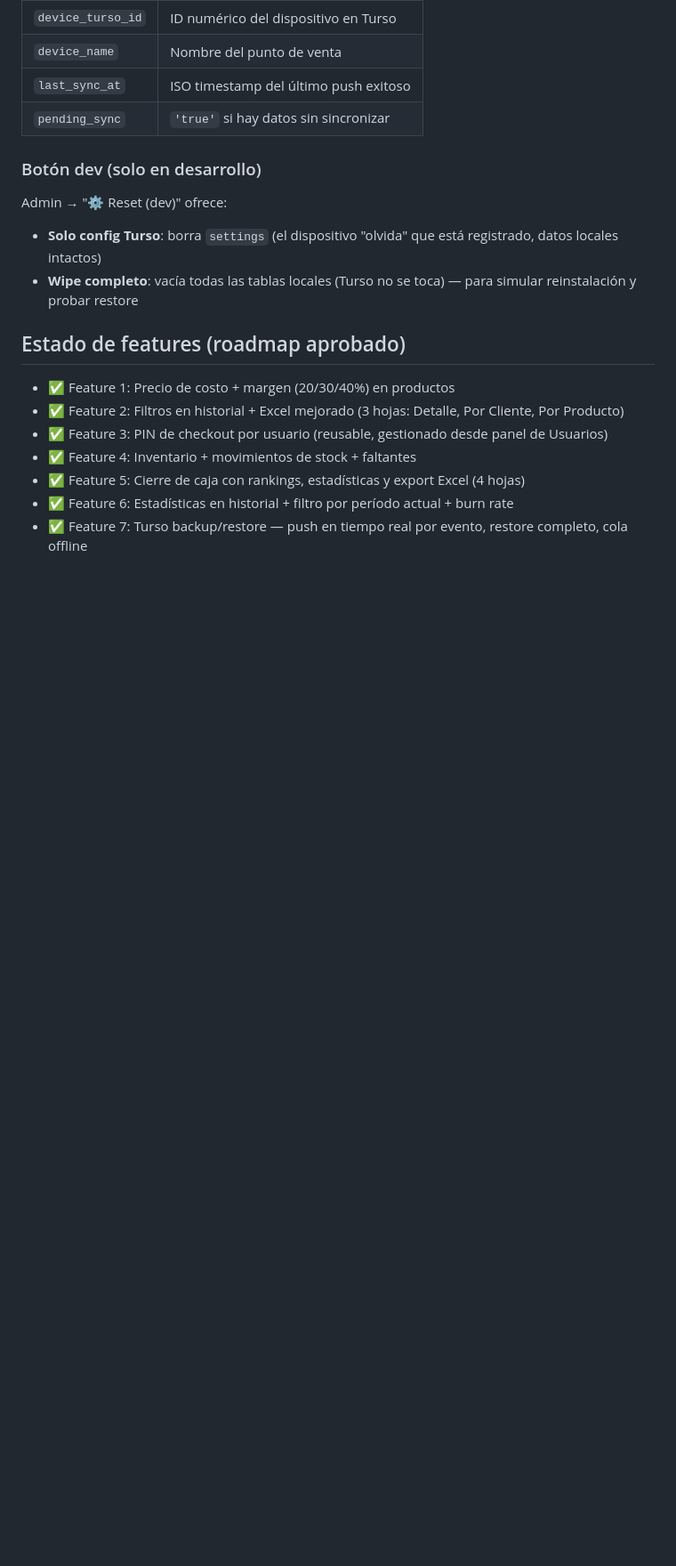
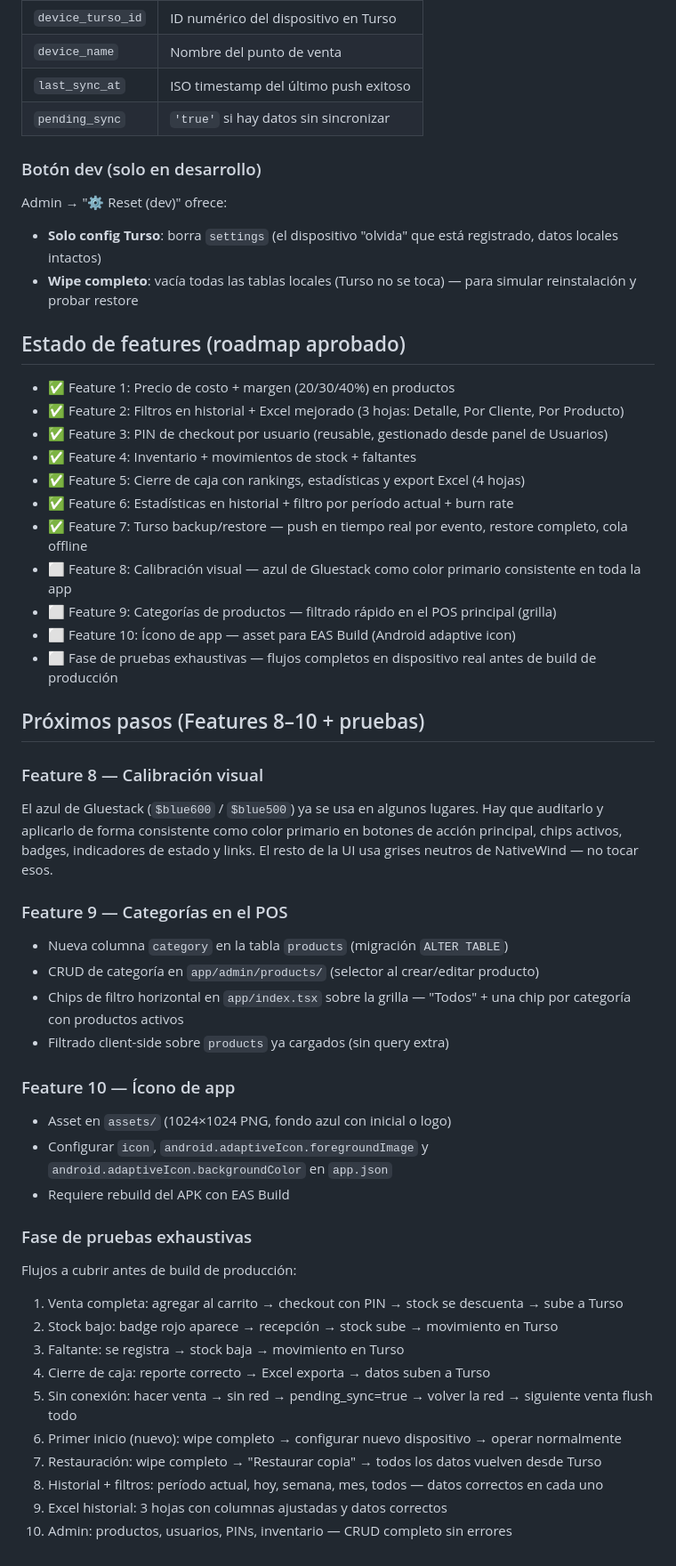
Before and after one commit to 9ero/Antuan-POS, a Markdown page: CLAUDE.md, the part around the change. Shown at 89% size. Drawn GitHub-style; blank space fills up the shorter version.

Commit message:
Roadmap: agregar Features 8-10 y fase de pruebas exhaustivas
- Feature 8: calibración visual con azul como color primario consistente
- Feature 9: categorías de productos con filtrado rápido en POS
- Feature 10: ícono de app para EAS Build
- Fase de pruebas: 10 flujos a cubrir antes de build de producción

Co-Authored-By: Claude Sonnet 4.6 <noreply@anthropic.com>

```diff
--- a/CLAUDE.md
+++ b/CLAUDE.md
@@ -148,3 +148,36 @@ Admin → "⚙ Reset (dev)" ofrece:
 - ✅ Feature 5: Cierre de caja con rankings, estadísticas y export Excel (4 hojas)
 - ✅ Feature 6: Estadísticas en historial + filtro por período actual + burn rate
 - ✅ Feature 7: Turso backup/restore — push en tiempo real por evento, restore completo, cola offline
+- ⬜ Feature 8: Calibración visual — azul de Gluestack como color primario consistente en toda la app
+- ⬜ Feature 9: Categorías de productos — filtrado rápido en el POS principal (grilla)
+- ⬜ Feature 10: Ícono de app — asset para EAS Build (Android adaptive icon)
+- ⬜ Fase de pruebas exhaustivas — flujos completos en dispositivo real antes de build de producción
+
+## Próximos pasos (Features 8–10 + pruebas)
+
+### Feature 8 — Calibración visual
+El azul de Gluestack (`$blue600` / `$blue500`) ya se usa en algunos lugares. Hay que auditarlo y aplicarlo de forma consistente como color primario en botones de acción principal, chips activos, badges, indicadores de estado y links. El resto de la UI usa grises neutros de NativeWind — no tocar esos.
+
+### Feature 9 — Categorías en el POS
+- Nueva columna `category` en la tabla `products` (migración `ALTER TABLE`)
+- CRUD de categoría en `app/admin/products/` (selector al crear/editar producto)
+- Chips de filtro horizontal en `app/index.tsx` sobre la grilla — "Todos" + una chip por categoría con productos activos
+- Filtrado client-side sobre `products` ya cargados (sin query extra)
+
+### Feature 10 — Ícono de app
+- Asset en `assets/` (1024×1024 PNG, fondo azul con inicial o logo)
+- Configurar `icon`, `android.adaptiveIcon.foregroundImage` y `android.adaptiveIcon.backgroundColor` en `app.json`
+- Requiere rebuild del APK con EAS Build
+
+### Fase de pruebas exhaustivas
+Flujos a cubrir antes de build de producción:
+1. Venta completa: agregar al carrito → checkout con PIN → stock se descuenta → sube a Turso
+2. Stock bajo: badge rojo aparece → recepción → stock sube → movimiento en Turso
+3. Faltante: se registra → stock baja → movimiento en Turso
+4. Cierre de caja: reporte correcto → Excel exporta → datos suben a Turso
+5. Sin conexión: hacer venta → sin red → pending_sync=true → volver la red → siguiente venta flush todo
+6. Primer inicio (nuevo): wipe completo → configurar nuevo dispositivo → operar normalmente
+7. Restauración: wipe completo → "Restaurar copia" → todos los datos vuelven desde Turso
+8. Historial + filtros: período actual, hoy, semana, mes, todos — datos correctos en cada uno
+9. Excel historial: 3 hojas con columnas ajustadas y datos correctos
+10. Admin: productos, usuarios, PINs, inventario — CRUD completo sin errores
```
